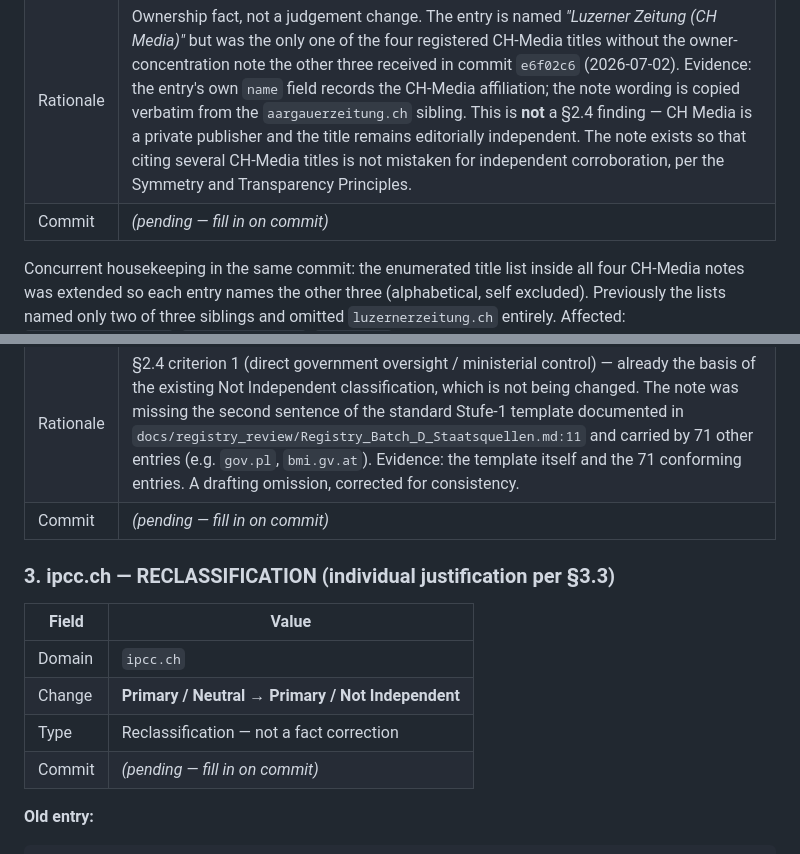
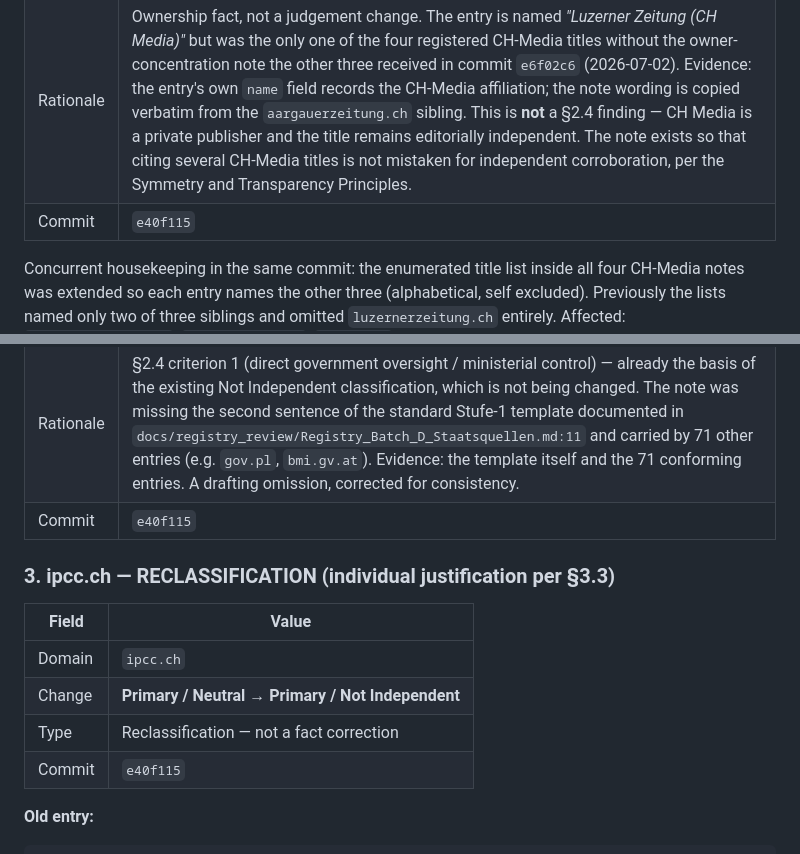
Before and after one commit to gradedfacts/gradedfacts, a Markdown page: REGISTRY_CHANGELOG.md, 2 parts joined by grey strips. Rendered like a GitHub page.

Commit message:
Fill in commit hashes in REGISTRY_CHANGELOG.md (§3.3)
REGISTRY_GOVERNANCE.md §3.3 requires the implementing commit's short hash on every
changelog entry. The three 2026-08-06 entries (luzernerzeitung.ch, gouv.fr,
ipcc.ch) were written before their commit existed and carried placeholders; they
all point to e40f115. Follow-up rather than an amend, so the recorded hash stays
the one that is actually in history.

Co-Authored-By: Claude Opus 5 <noreply@anthropic.com>

````diff
--- a/REGISTRY_CHANGELOG.md
+++ b/REGISTRY_CHANGELOG.md
@@ -71,7 +71,7 @@ No Batch-E candidate domains were added in this commit; the 79 proposals from
 | Change    | Secondary / Independent → Secondary / Independent (**unchanged**) |
 | Type      | (b) fact correction — note added, classification untouched |
 | Rationale | Ownership fact, not a judgement change. The entry is named *"Luzerner Zeitung (CH Media)"* but was the only one of the four registered CH-Media titles without the owner-concentration note the other three received in commit `e6f02c6` (2026-07-02). Evidence: the entry's own `name` field records the CH-Media affiliation; the note wording is copied verbatim from the `aargauerzeitung.ch` sibling. This is **not** a §2.4 finding — CH Media is a private publisher and the title remains editorially independent. The note exists so that citing several CH-Media titles is not mistaken for independent corroboration, per the Symmetry and Transparency Principles. |
-| Commit    | *(pending — fill in on commit)* |
+| Commit    | `e40f115` |
 
 Concurrent housekeeping in the same commit: the enumerated title list inside all four CH-Media
 notes was extended so each entry names the other three (alphabetical, self excluded). Previously
@@ -96,7 +96,7 @@ separately for the whole class of independent-but-owner-concentrated sources.
 | Old value | `"Official government institution of France."` |
 | New value | `"Official government institution of France. Not editorially independent."` |
 | Rationale | §2.4 criterion 1 (direct government oversight / ministerial control) — already the basis of the existing Not Independent classification, which is not being changed. The note was missing the second sentence of the standard Stufe-1 template documented in `docs/registry_review/Registry_Batch_D_Staatsquellen.md:11` and carried by 71 other entries (e.g. `gov.pl`, `bmi.gv.at`). Evidence: the template itself and the 71 conforming entries. A drafting omission, corrected for consistency. |
-| Commit    | *(pending — fill in on commit)* |
+| Commit    | `e40f115` |
 
 ### 3. ipcc.ch — RECLASSIFICATION (individual justification per §3.3)
 
@@ -105,7 +105,7 @@ separately for the whole class of independent-but-owner-concentrated sources.
 | Domain    | `ipcc.ch` |
 | Change    | **Primary / Neutral → Primary / Not Independent** |
 | Type      | Reclassification — not a fact correction |
-| Commit    | *(pending — fill in on commit)* |
+| Commit    | `e40f115` |
 
 **Old entry:**
 ```json
````
